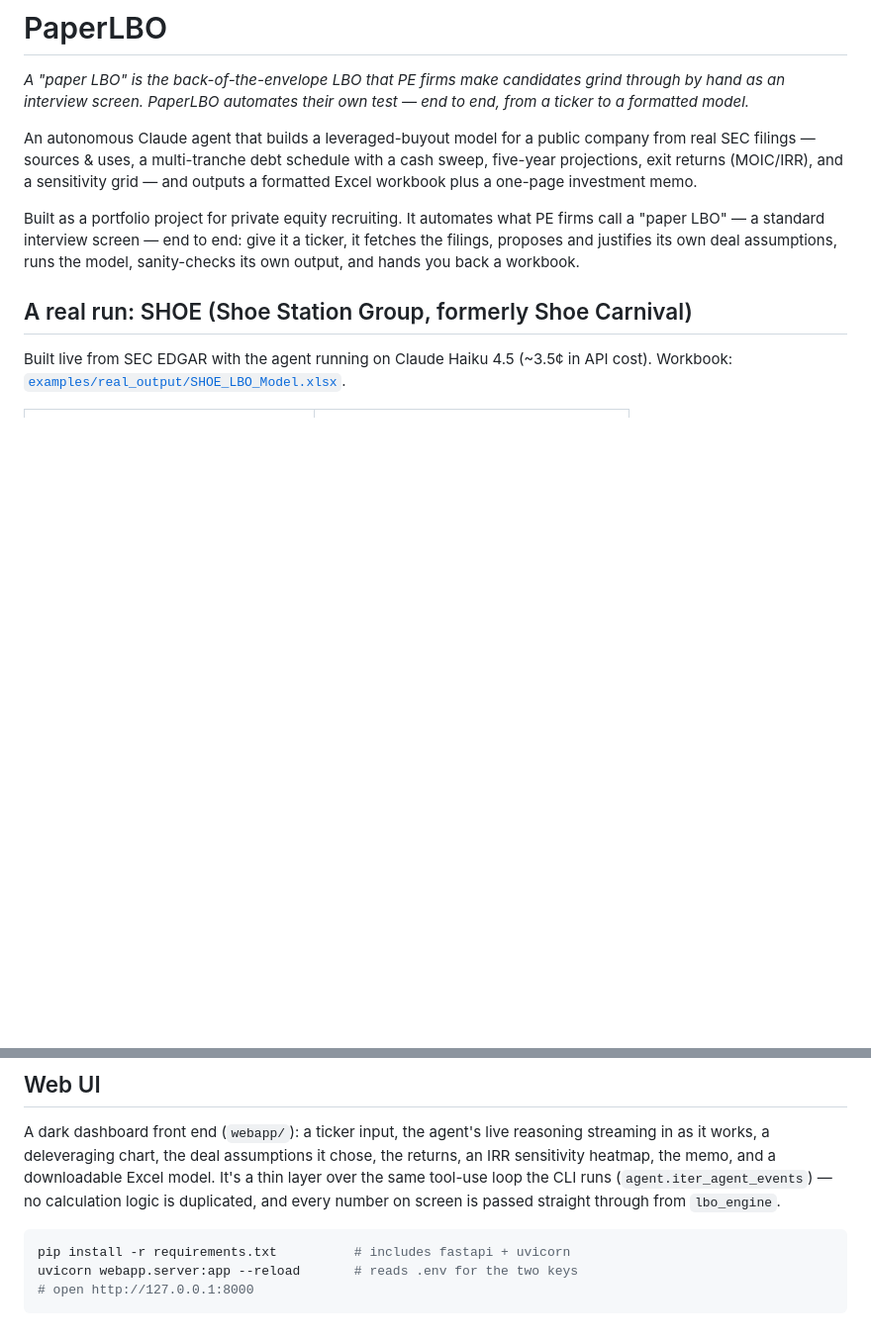
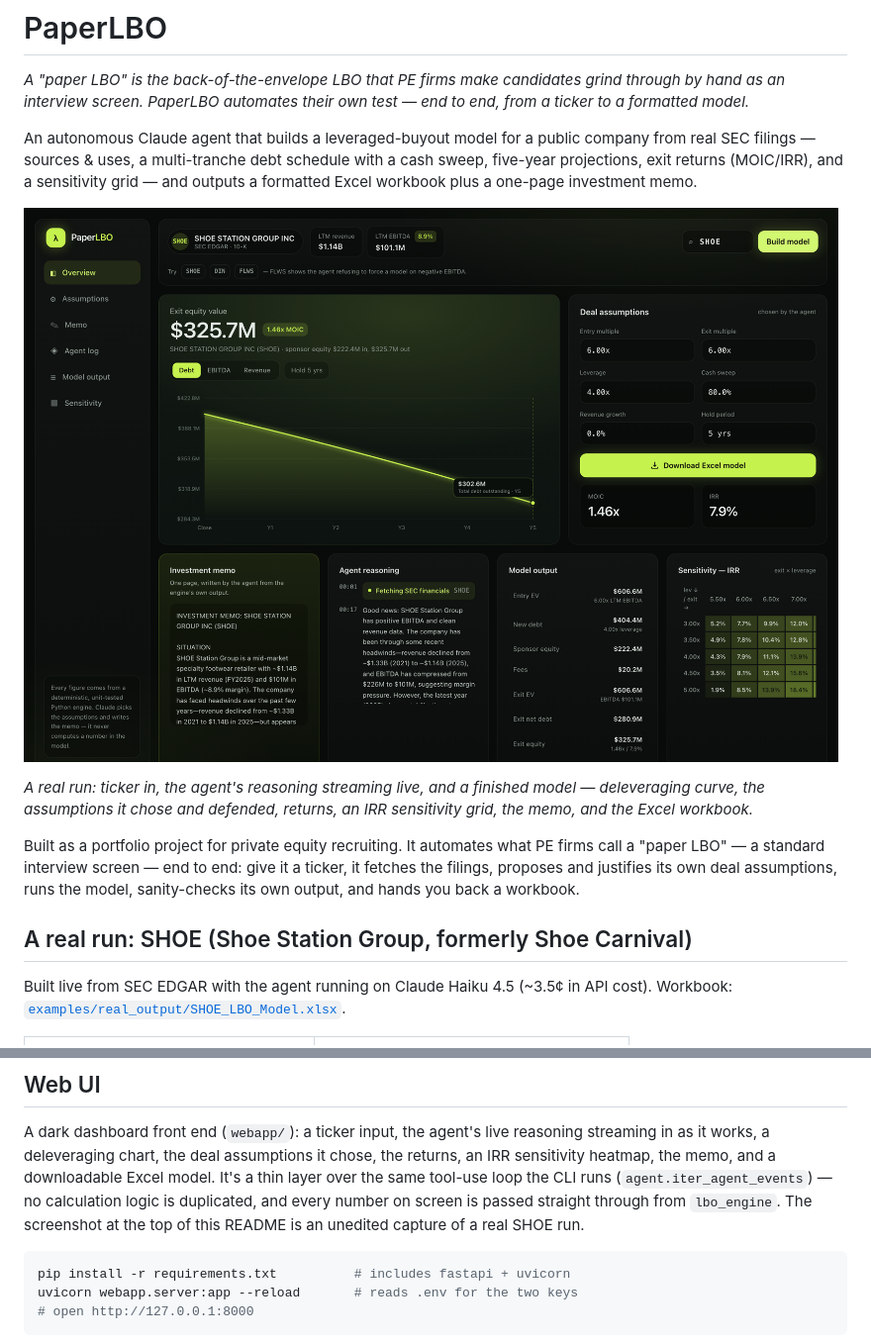
Before and after one commit to Salcommisso123/paper-lbo, a Markdown page: README.md, 2 parts joined by grey strips. Shown at 99% size. Rendered like a GitHub page; pictures changed too: docs/img/webui.png (added); blank space fills up the shorter version.

Commit message:
README: add a screenshot of the web UI
Unedited capture of a live SHOE run against real SEC data, taken by
driving the app with Playwright and waiting for the SSE stream to
finish — not a mockup and not injected data.

The agent log is positioned at the first tool call: its tail prints the
output path, which is an absolute path under the developer's home
directory, and the opening line is the model's own preamble, which in
one capture misidentified the company. Both are the reason the log
starts where it does.

Playwright is a one-off dev tool for this, deliberately not added to
requirements.txt — nothing in the project needs it at runtime.

Co-Authored-By: Claude Opus 5 <noreply@anthropic.com>

````diff
--- a/README.md
+++ b/README.md
@@ -9,6 +9,12 @@ company from real SEC filings — sources & uses, a multi-tranche debt
 schedule with a cash sweep, five-year projections, exit returns (MOIC/IRR),
 and a sensitivity grid — and outputs a formatted Excel workbook plus a
 one-page investment memo.
+
+![The PaperLBO web UI after a live SHOE run](docs/img/webui.png)
+
+*A real run: ticker in, the agent's reasoning streaming live, and a finished model —
+deleveraging curve, the assumptions it chose and defended, returns, an IRR sensitivity
+grid, the memo, and the Excel workbook.*
 
 Built as a portfolio project for private equity recruiting. It automates
 what PE firms call a "paper LBO" — a standard interview screen — end to end:
@@ -177,7 +183,8 @@ reasoning streaming in as it works, a deleveraging chart, the deal assumptions i
 chose, the returns, an IRR sensitivity heatmap, the memo, and a downloadable Excel
 model. It's a thin layer over the same tool-use loop the CLI runs
 (`agent.iter_agent_events`) — no calculation logic is duplicated, and every number
-on screen is passed straight through from `lbo_engine`.
+on screen is passed straight through from `lbo_engine`. The screenshot at the top of
+this README is an unedited capture of a real SHOE run.
 
 ```bash
 pip install -r requirements.txt          # includes fastapi + uvicorn
````
